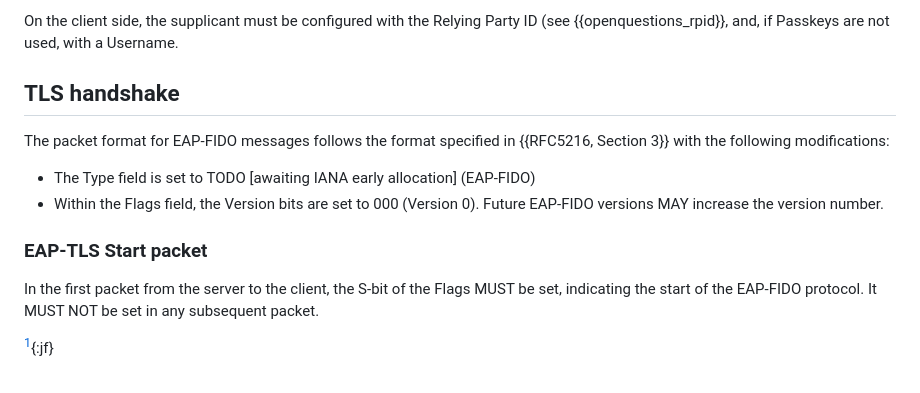
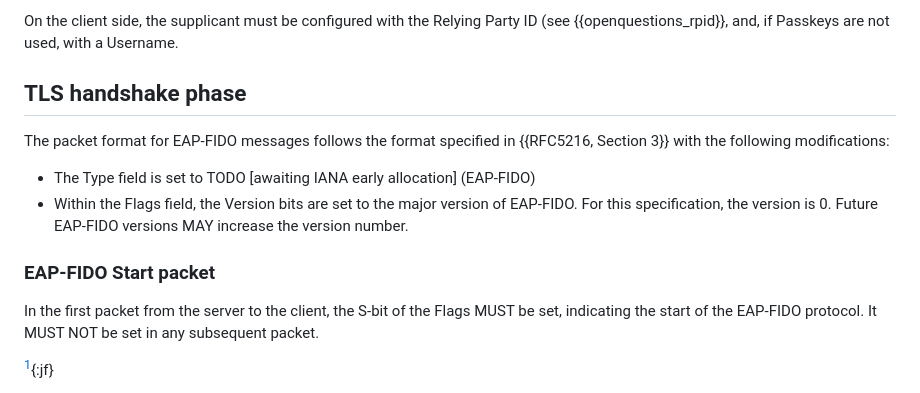
Before and after one commit to Janfred/draft-ietf-emu-eap-fido, a Markdown page: draft-janfred-eap-fido.md, the part around the change printed below. Drawn GitHub-style.

Commit message:
Add more spec, first message format specification

```diff
--- a/draft-janfred-eap-fido.md
+++ b/draft-janfred-eap-fido.md
@@ -147,14 +147,14 @@ EAP-FIDO assumes that the FIOD authenticator is already registered with the serv
 
 On the client side, the supplicant must be configured with the Relying Party ID (see {{openquestions_rpid}}, and, if Passkeys are not used, with a Username.
 
-## TLS handshake
+## TLS handshake phase
 
 The packet format for EAP-FIDO messages follows the format specified in {{RFC5216, Section 3}} with the following modifications:
 
 * The Type field is set to TODO [awaiting IANA early allocation] (EAP-FIDO)
-* Within the Flags field, the Version bits are set to 000 (Version 0). Future EAP-FIDO versions MAY increase the version number.
+* Within the Flags field, the Version bits are set to the major version of EAP-FIDO. For this specification, the version is 0. Future EAP-FIDO versions MAY increase the version number.
 
-### EAP-TLS Start packet
+### EAP-FIDO Start packet
 
 In the first packet from the server to the client, the S-bit of the Flags MUST be set, indicating the start of the EAP-FIDO protocol.
 It MUST NOT be set in any subsequent packet.
```
Also changed, not shown: other parts of draft-janfred-eap-fido.md (+63 -5 lines).
